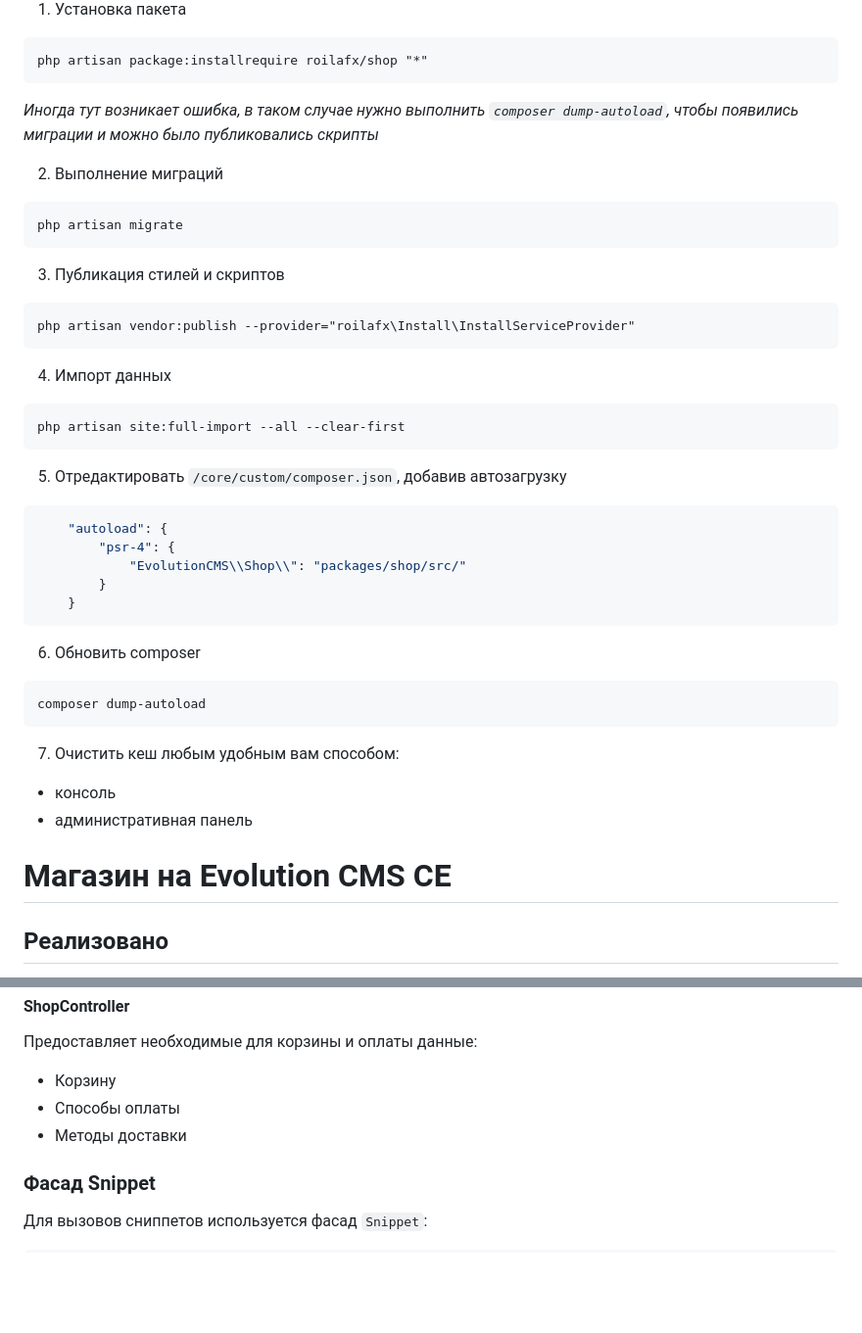
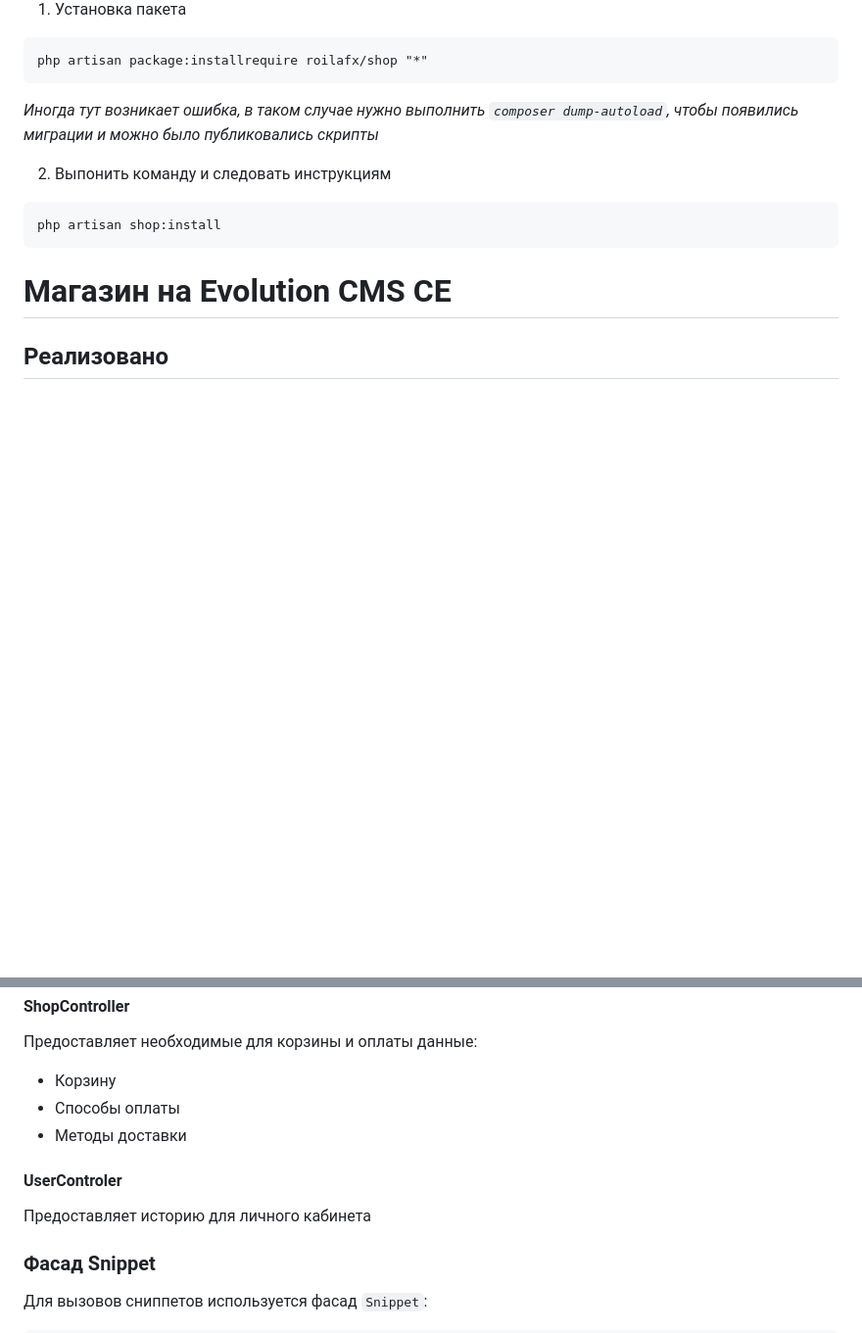
Before and after one commit to Kolya1222/shop, a Markdown page: README.md, 2 parts joined by grey strips. Shown at 98% size. Rendered like a GitHub page; blank space fills up the shorter version.

````diff
--- a/README.md
+++ b/README.md
@@ -9,38 +9,10 @@ php artisan package:installrequire roilafx/shop "*"
 ```
 *Иногда тут возникает ошибка, в таком случае нужно выполнить `composer dump-autoload`, чтобы появились миграции и можно было публиковались скрипты*
 
-2. Выполнение миграций
+2. Выпонить команду и следовать инструкциям
 ```
-php artisan migrate
+php artisan shop:install
 ```
-
-3. Публикация стилей и скриптов
-```
-php artisan vendor:publish --provider="roilafx\Install\InstallServiceProvider"
-```
-
-4. Импорт данных
-```
-php artisan site:full-import --all --clear-first
-```
-
-5. Отредактировать `/core/custom/composer.json`, добавив автозагрузку
-```json
-    "autoload": {
-        "psr-4": {
-            "EvolutionCMS\\Shop\\": "packages/shop/src/"
-        }
-    }
-```
-
-6. Обновить composer
-```
-composer dump-autoload
-```
-
-7. Очистить кеш любым удобным вам способом:
-- консоль
-- административная панель
 
 # Магазин на Evolution CMS CE
 
@@ -129,6 +101,10 @@ composer dump-autoload
 - Способы оплаты
 - Методы доставки
 
+#### UserControler
+
+Предоставляет историю для личного кабинета
+
 ### Фасад Snippet
 
 Для вызовов сниппетов используется фасад `Snippet`:
````
